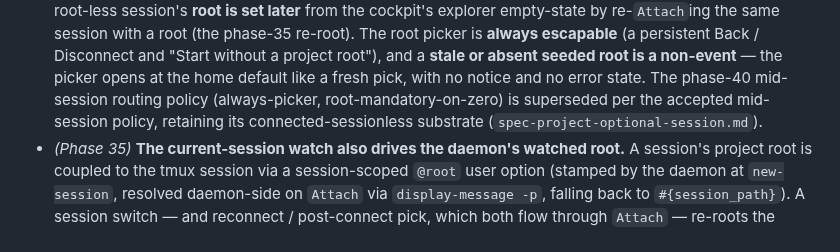
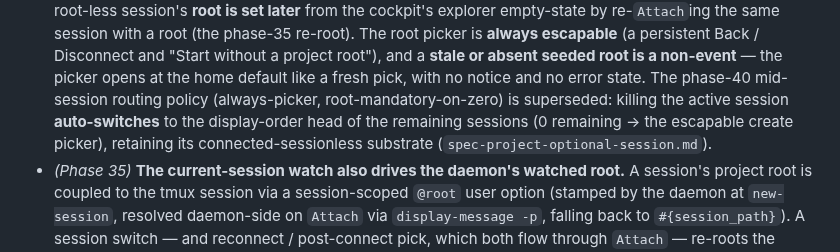
Before and after one commit to skrischer/rift, a Markdown page: docs/architecture.md, the part around the change. GitHub-like rendering.

```diff
--- a/docs/architecture.md
+++ b/docs/architecture.md
@@ -235,9 +235,10 @@ Editing uses a deliberate request/response buffer channel over the daemon transp
   Disconnect and "Start without a project root"), and a **stale or absent seeded
   root is a non-event** — the picker opens at the home default like a fresh pick,
   with no notice and no error state. The phase-40 mid-session routing policy
-  (always-picker, root-mandatory-on-zero) is superseded per the accepted
-  mid-session policy, retaining its connected-sessionless substrate
-  (`spec-project-optional-session.md`).
+  (always-picker, root-mandatory-on-zero) is superseded: killing the active
+  session **auto-switches** to the display-order head of the remaining sessions
+  (0 remaining → the escapable create picker), retaining its connected-sessionless
+  substrate (`spec-project-optional-session.md`).
 - _(Phase 35)_ **The current-session watch also drives the daemon's watched root.**
   A session's project root is coupled to the tmux session via a session-scoped
   `@root` user option (stamped by the daemon at `new-session`, resolved daemon-side
```
Also changed, not shown: docs/roadmap.md (+1 -1 lines), docs/spec-project-optional-session.md (+14 -8 lines).
